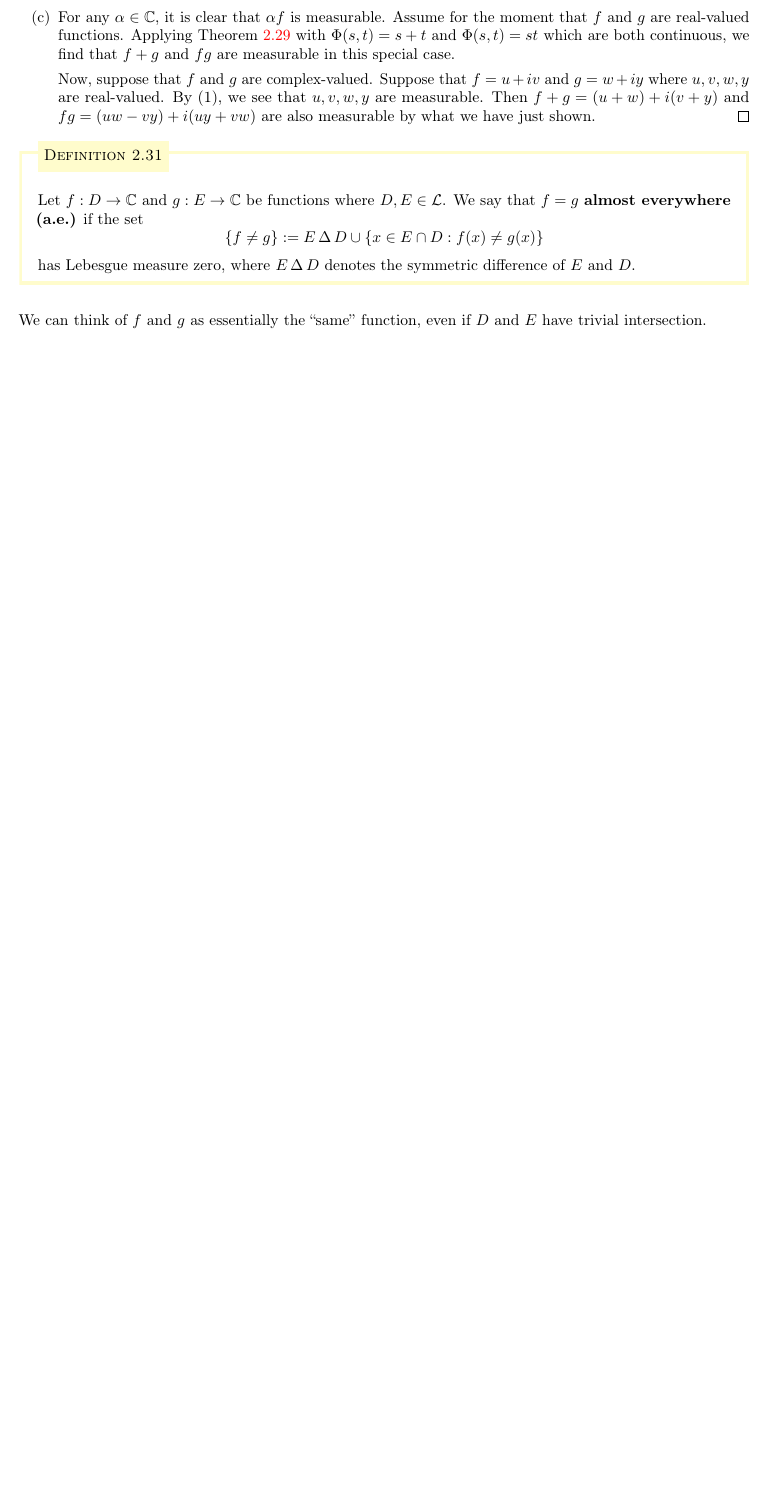
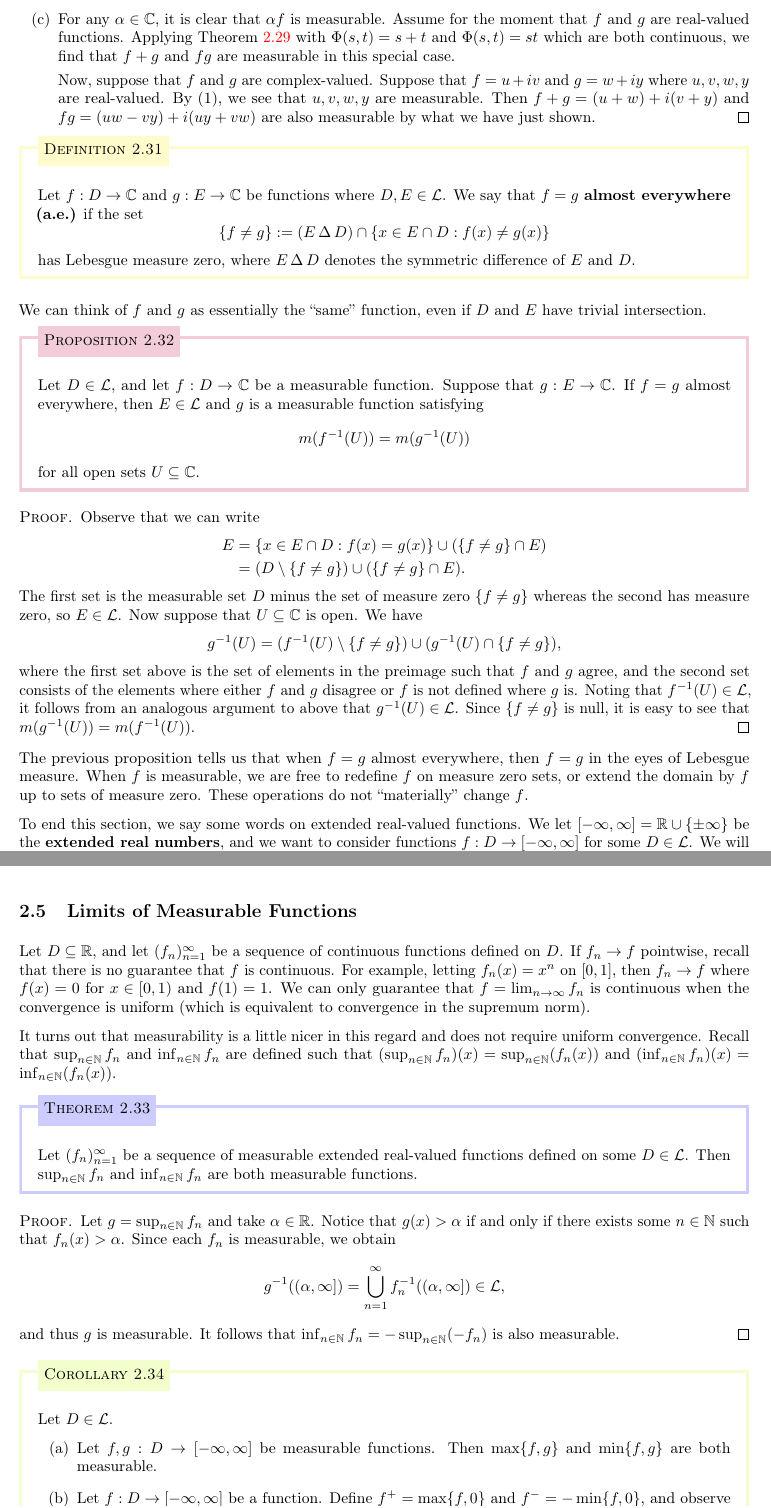
Before and after one commit to mltlee/Course-Notes, a LaTeX document (1225 - Spring 2022/PMATH 450 - Lebesgue Integration and Fourier Analysis/pmath450.tex, which reads 1225 - Spring 2022/PMATH 450 - Lebesgue Integration and Fourier Analysis/450chap2.tex): part of page 26 of 26 before the commit and two parts of pages 26 and 27 of 27 after it, the two joined at a grey line, cut so that both start at the same text, the shorter picture padded with empty space. Compiled offline with pdfLaTeX.

Commit message:
PMATH 450 Lecture 11

```diff
--- a/1225 - Spring 2022/PMATH 450 - Lebesgue Integration and Fourier Analysis/450chap2.tex
+++ b/1225 - Spring 2022/PMATH 450 - Lebesgue Integration and Fourier Analysis/450chap2.tex
@@ -1012,10 +1012,92 @@ but first, we will prove a more general result.
 \begin{defn}{defn:2.31}
     Let $f : D \to \C$ and $g : E \to \C$ be functions where $D, E \in {\cal L}$.
     We say that $f = g$ {\bf almost everywhere (a.e.)} if the set
-    \[ \{f \neq g\} := E\,\Delta\,D \cup \{x \in E \cap D : f(x) \neq g(x)\} \]
+    \[ \{f \neq g\} := (E\,\Delta\,D) \cap \{x \in E \cap D : f(x) \neq g(x)\} \]
     has Lebesgue measure zero, where $E\,\Delta\,D$ denotes the symmetric
     difference of $E$ and $D$.
 \end{defn}
 
 We can think of $f$ and $g$ as essentially the ``same'' function, even if
 $D$ and $E$ have trivial intersection.
+
+\begin{prop}{prop:2.32}
+    Let $D \in {\cal L}$, and let $f : D \to \C$ be a measurable function.
+    Suppose that $g : E \to \C$. If $f = g$ almost everywhere, then
+    $E \in {\cal L}$ and $g$ is a measurable function satisfying
+    \[ m(f^{-1}(U)) = m(g^{-1}(U)) \]
+    for all open sets $U \subseteq \C$.
+\end{prop}
+\begin{pf}
+    Observe that we can write
+    \begin{align*}
+        E &= \{x \in E \cap D : f(x) = g(x)\} \cup (\{f \neq g\} \cap E) \\
+        &= (D \setminus \{f \neq g\}) \cup (\{f \neq g\} \cap E).
+    \end{align*}
+    The first set is the measurable set $D$ minus the set of measure zero
+    $\{f \neq g\}$ whereas the second has measure zero, so $E \in {\cal L}$.
+    Now suppose that $U \subseteq \C$ is open. We have
+    \[ g^{-1}(U) = (f^{-1}(U) \setminus \{f \neq g\}) \cup
+    (g^{-1}(U) \cap \{f \neq g\}), \]
+    where the first set above is the set of elements in the preimage such that
+    $f$ and $g$ agree, and the second set consists of the elements where
+    either $f$ and $g$ disagree or $f$ is not defined where $g$ is.
+    Noting that $f^{-1}(U) \in {\cal L}$, it follows from an analogous
+    argument to above that $g^{-1}(U) \in {\cal L}$. Since $\{f \neq g\}$
+    is null, it is easy to see that $m(g^{-1}(U)) = m(f^{-1}(U))$.
+\end{pf}
+
+The previous proposition tells us that when $f = g$ almost everywhere, then
+$f = g$ in the eyes of Lebesgue measure. When $f$ is measurable, we are
+free to redefine $f$ on measure zero sets, or extend the domain by $f$
+up to sets of measure zero. These operations do not ``materially'' change $f$.
+
+To end this section, we say some words on extended real-valued functions.
+We let $[-\infty, \infty] = \R \cup \{\pm\infty\}$ be the {\bf extended
+real numbers}, and we want to consider functions $f : D \to [-\infty,
+\infty]$ for some $D \in {\cal L}$. We will call $f$ {\bf Lebesgue
+measurable} if $f^{-1}((\alpha, \infty]) \in {\cal L}$ for all
+$\alpha \in \R$. In this case, we have $f^{-1}(\{\infty\}) \in {\cal L}$
+and $f^{-1}(\{-\infty\}) \in {\cal L}$. Note that this notion only makes
+sense for real-valued functions, and not in $\C$.
+
+\subsection{Limits of Measurable Functions} \label{subsec:2.5}
+Let $D \subseteq \R$, and let $(f_n)_{n=1}^\infty$ be a sequence of
+continuous functions defined on $D$. If $f_n \to f$ pointwise, recall
+that there is no guarantee that $f$ is continuous. For example,
+letting $f_n(x) = x^n$ on $[0, 1]$, then $f_n \to f$ where
+$f(x) = 0$ for $x \in [0, 1)$ and $f(1) = 1$. We can only guarantee
+that $f = \lim_{n\to\infty} f_n$ is continuous when the convergence
+is uniform (which is equivalent to convergence in the supremum norm).
+
+It turns out that measurability is a little nicer in this regard
+and does not require uniform convergence. Recall that
+$\sup_{n\in\N} f_n$ and $\inf_{n\in\N} f_n$ are defined such that
+$(\sup_{n\in\N} f_n)(x) = \sup_{n\in\N} (f_n(x))$ and
+$(\inf_{n\in\N} f_n)(x) = \inf_{n\in\N} (f_n(x))$.
+
+\begin{theo}{theo:2.33}
+    Let $(f_n)_{n=1}^\infty$ be a sequence of measurable extended real-valued
+    functions defined on some $D \in {\cal L}$. Then $\sup_{n\in\N} f_n$
+    and $\inf_{n\in\N} f_n$ are both measurable functions.
+\end{theo}
+\begin{pf}
+    Let $g = \sup_{n\in\N} f_n$ and take $\alpha \in \R$. Notice that
+    $g(x) > \alpha$ if and only if there exists some $n \in \N$ such that
+    $f_n(x) > \alpha$. Since each $f_n$ is measurable, we obtain
+    \[ g^{-1}((\alpha, \infty]) = \bigcup_{n=1}^\infty f_n^{-1}((\alpha,
+    \infty]) \in {\cal L}, \]
+    and thus $g$ is measurable. It follows that $\inf_{n\in\N} f_n =
+    -\sup_{n\in\N} (-f_n)$ is also measurable.
+\end{pf}
+
+\begin{cor}{cor:2.34}
+    Let $D \in {\cal L}$.
+    \begin{enumerate}[(a)]
+        \item Let $f, g : D \to [-\infty, \infty]$ be measurable
+        functions. Then $\max\{f, g\}$ and $\min\{f, g\}$ are
+        both measurable.
+        \item Let $f : D \to [-\infty, \infty]$ be a function. Define
+        $f^+ = \max\{f, 0\}$ and $f^- = -\min\{f, 0\}$, and observe that
+        $f = f^+ - f^-$. Then $f$ is measurable if and only if $f^+$ and
+        $f^-$ are both measurable.
+        \item Let $(f_n)_{n=1}^\infty$ be a sequence of real or complex
@@ -1021,0 +1107 @@ $D$ and $E$ have trivial intersection.
+\end{cor}
```
Also changed, not shown: 1225 - Spring 2022/PMATH 450 - Lebesgue Integration and Fourier Analysis/pmath450.pdf, 1225 - Spring 2022/PMATH 450 - Lebesgue Integration and Fourier Analysis/450chap2.tex (28 more changed lines).
